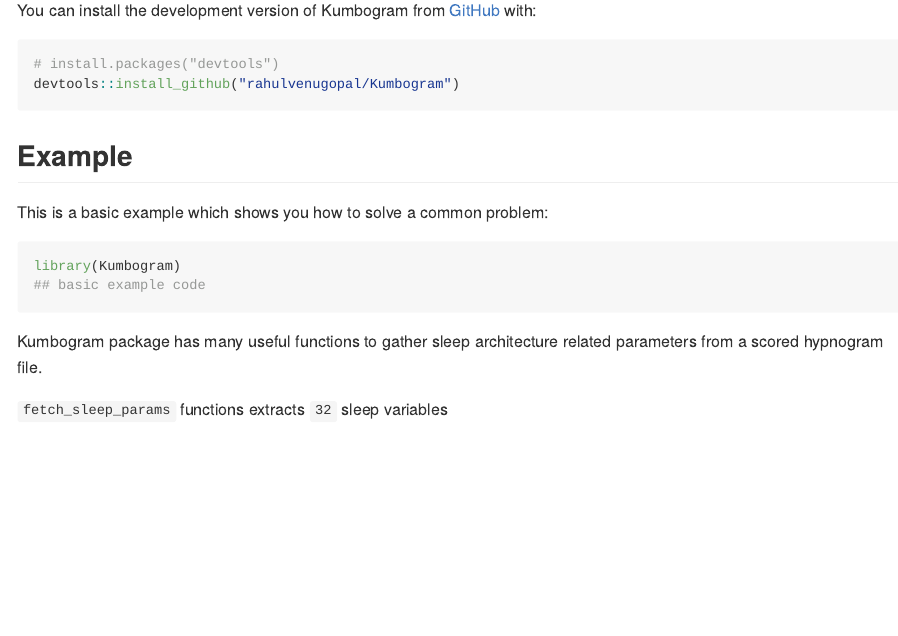
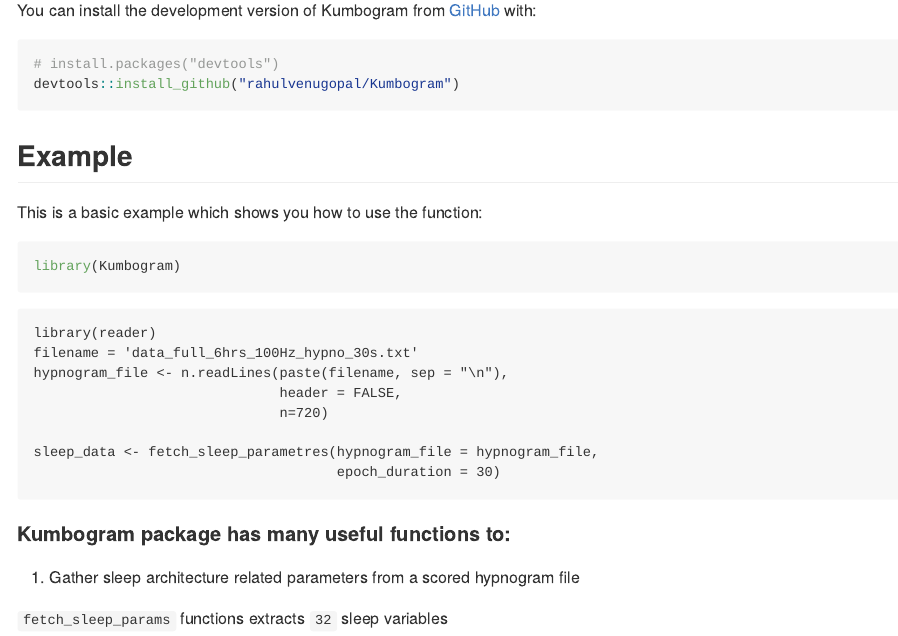
Before and after one commit to rahulvenugopal/Kumbogram, an R Markdown document (README.Rmd): the page in a window 1100 px wide, from 220 px down. The pictures show the output file README.md that the author committed with the source, drawn offline in the style of GitHub.

Commit message:
Updated readme

````diff
--- a/README.Rmd
+++ b/README.Rmd
@@ -31,14 +31,26 @@
 
 ## Example
 
-This is a basic example which shows you how to solve a common problem:
+This is a basic example which shows you how to use the function:
 
 ```{r example}
 library(Kumbogram)
-## basic example code
 ```
 
-Kumbogram package has many useful functions to gather sleep architecture related parameters from a scored hypnogram file.
+```
+library(reader)
+filename = 'data_full_6hrs_100Hz_hypno_30s.txt'
+hypnogram_file <- n.readLines(paste(filename, sep = "\n"),
+                              header = FALSE,
+                              n=720)
+
+sleep_data <- fetch_sleep_parametres(hypnogram_file = hypnogram_file,
+                                     epoch_duration = 30)
+```
+#### Kumbogram package has many useful functions to:
+
+1. Gather sleep architecture related parameters from a scored hypnogram file
+
 
 `fetch_sleep_params` functions extracts `32` sleep variables
 
````
Also changed, not shown: README.md.
